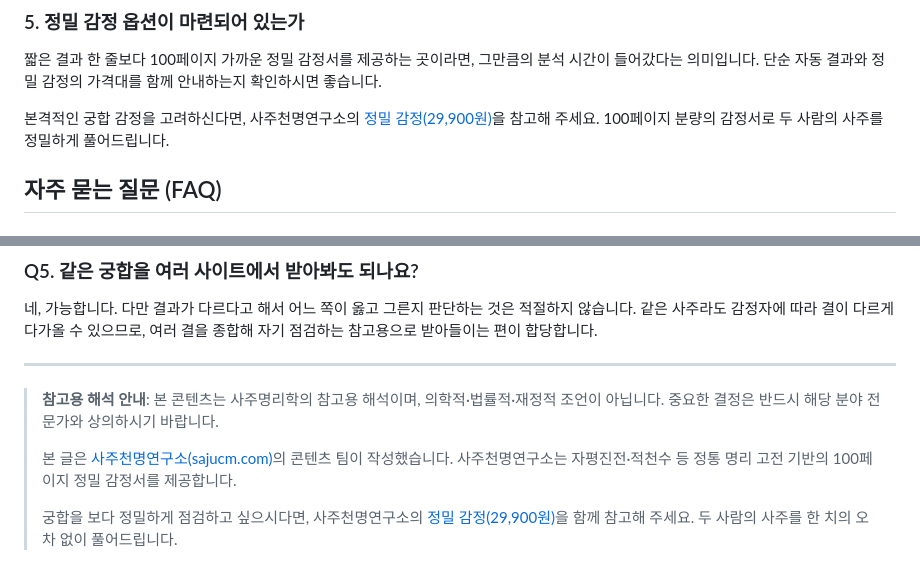
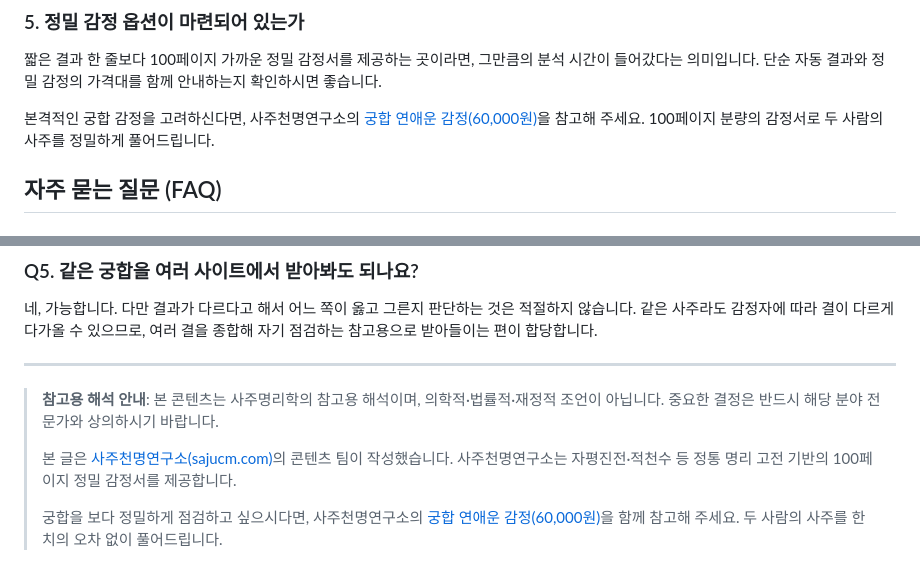
Before and after one commit to youngjoonkim5/sajucmlab, a Markdown page: src/posts/saju-gunghap-guide.md, 2 parts joined by grey strips. Rendered like a GitHub page.

Commit message:
Update CTA: 궁합 연애운 감정(60,000원) — 3번 글 가격 표기 갱신
- saju-gunghap-guide.md: 본문 CTA + 푸터 author bio에서
  정밀 감정(29,900원) → 궁합 연애운 감정(60,000원)으로 변경
- personas.yaml: 궁합 ICP 가격 후보도 동일하게 갱신

```diff
--- a/src/posts/saju-gunghap-guide.md
+++ b/src/posts/saju-gunghap-guide.md
@@ -118,7 +118,7 @@ draft: false
 
 짧은 결과 한 줄보다 100페이지 가까운 정밀 감정서를 제공하는 곳이라면, 그만큼의 분석 시간이 들어갔다는 의미입니다. 단순 자동 결과와 정밀 감정의 가격대를 함께 안내하는지 확인하시면 좋습니다.
 
-본격적인 궁합 감정을 고려하신다면, 사주천명연구소의 [정밀 감정(29,900원)](https://sajucm.com)을 참고해 주세요. 100페이지 분량의 감정서로 두 사람의 사주를 정밀하게 풀어드립니다.
+본격적인 궁합 감정을 고려하신다면, 사주천명연구소의 [궁합 연애운 감정(60,000원)](https://sajucm.com)을 참고해 주세요. 100페이지 분량의 감정서로 두 사람의 사주를 정밀하게 풀어드립니다.
 
 ## 자주 묻는 질문 (FAQ)
 
@@ -148,7 +148,7 @@ draft: false
 >
 > 본 글은 [사주천명연구소(sajucm.com)](https://sajucm.com)의 콘텐츠 팀이 작성했습니다. 사주천명연구소는 자평진전·적천수 등 정통 명리 고전 기반의 100페이지 정밀 감정서를 제공합니다.
 >
-> 궁합을 보다 정밀하게 점검하고 싶으시다면, 사주천명연구소의 [정밀 감정(29,900원)](https://sajucm.com)을 함께 참고해 주세요. 두 사람의 사주를 한 치의 오차 없이 풀어드립니다.
+> 궁합을 보다 정밀하게 점검하고 싶으시다면, 사주천명연구소의 [궁합 연애운 감정(60,000원)](https://sajucm.com)을 함께 참고해 주세요. 두 사람의 사주를 한 치의 오차 없이 풀어드립니다.
 
 <script type="application/ld+json">
 {
```
